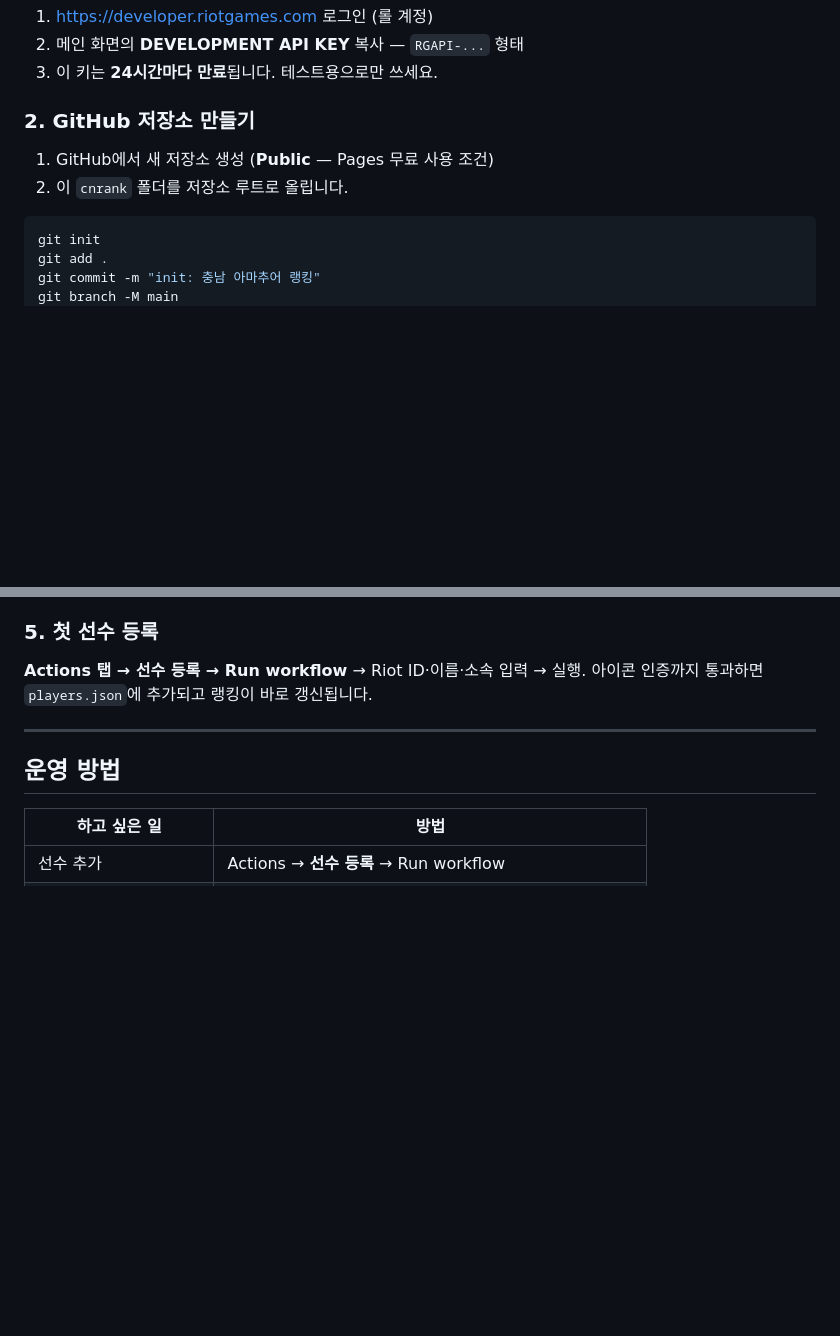
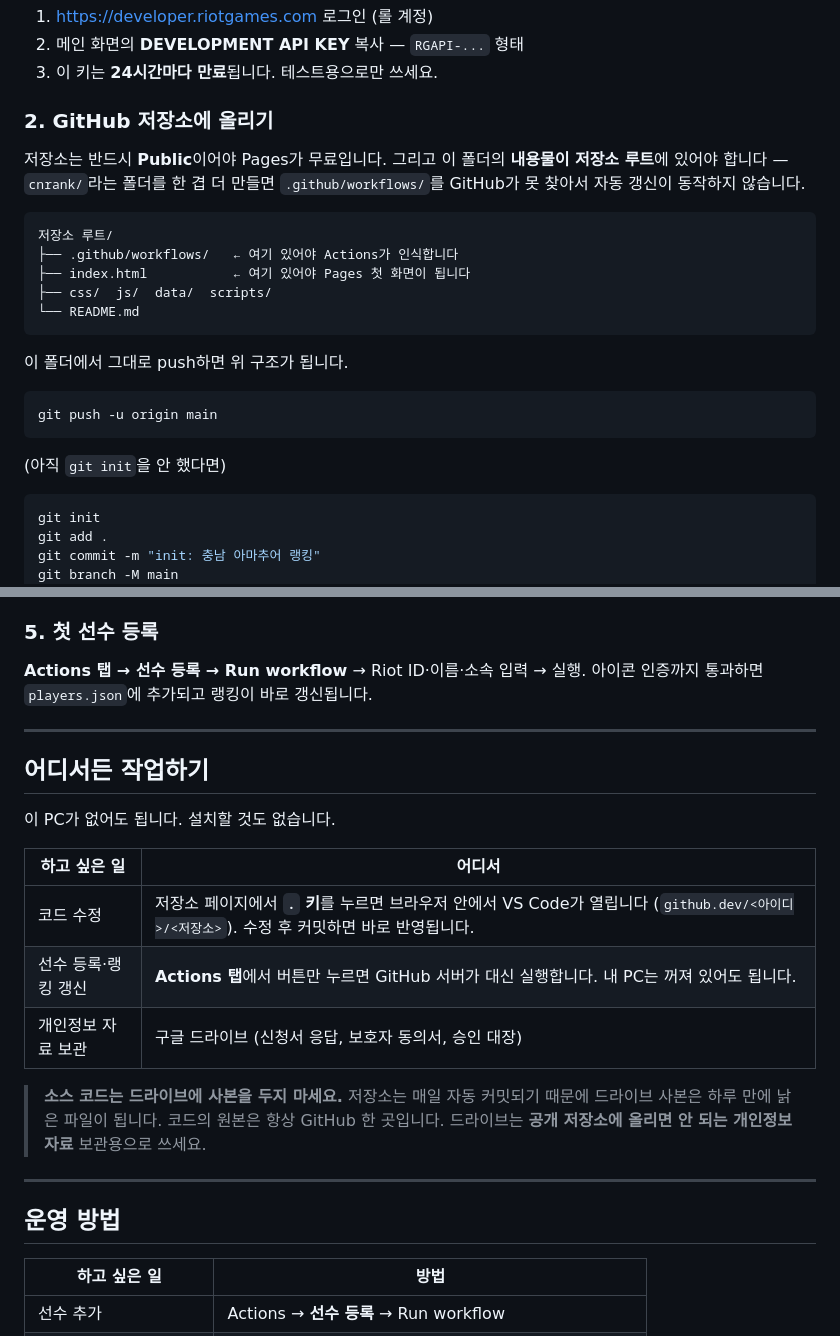
Before and after one commit to fishsda2-alt/cne-arena, a Markdown page: README.md, 2 parts joined by grey strips. Drawn GitHub-style; blank space fills up the shorter version.

Commit message:
docs: 저장소 루트 구조 안내와 어디서든 작업하는 방법 추가
Co-Authored-By: Claude Opus 5 <noreply@anthropic.com>

````diff
--- a/README.md
+++ b/README.md
@@ -84,10 +84,27 @@ cnrank/
 2. 메인 화면의 **DEVELOPMENT API KEY** 복사 — `RGAPI-...` 형태
 3. 이 키는 **24시간마다 만료**됩니다. 테스트용으로만 쓰세요.
 
-### 2. GitHub 저장소 만들기
+### 2. GitHub 저장소에 올리기
 
-1. GitHub에서 새 저장소 생성 (**Public** — Pages 무료 사용 조건)
-2. 이 `cnrank` 폴더를 저장소 루트로 올립니다.
+저장소는 반드시 **Public**이어야 Pages가 무료입니다.
+그리고 이 폴더의 **내용물이 저장소 루트**에 있어야 합니다 — `cnrank/`라는 폴더를 한 겹 더
+만들면 `.github/workflows/`를 GitHub가 못 찾아서 자동 갱신이 동작하지 않습니다.
+
+```
+저장소 루트/
+├── .github/workflows/   ← 여기 있어야 Actions가 인식합니다
+├── index.html           ← 여기 있어야 Pages 첫 화면이 됩니다
+├── css/  js/  data/  scripts/
+└── README.md
+```
+
+이 폴더에서 그대로 push하면 위 구조가 됩니다.
+
+```bash
+git push -u origin main
+```
+
+(아직 `git init`을 안 했다면)
 
 ```bash
 git init
@@ -114,6 +131,22 @@ git push -u origin main
 
 **Actions 탭 → 선수 등록 → Run workflow** → Riot ID·이름·소속 입력 → 실행.
 아이콘 인증까지 통과하면 `players.json`에 추가되고 랭킹이 바로 갱신됩니다.
+
+---
+
+## 어디서든 작업하기
+
+이 PC가 없어도 됩니다. 설치할 것도 없습니다.
+
+| 하고 싶은 일 | 어디서 |
+|---|---|
+| 코드 수정 | 저장소 페이지에서 **`.` 키**를 누르면 브라우저 안에서 VS Code가 열립니다 (`github.dev/<아이디>/<저장소>`). 수정 후 커밋하면 바로 반영됩니다. |
+| 선수 등록·랭킹 갱신 | **Actions 탭**에서 버튼만 누르면 GitHub 서버가 대신 실행합니다. 내 PC는 꺼져 있어도 됩니다. |
+| 개인정보 자료 보관 | 구글 드라이브 (신청서 응답, 보호자 동의서, 승인 대장) |
+
+> **소스 코드는 드라이브에 사본을 두지 마세요.** 저장소는 매일 자동 커밋되기 때문에
+> 드라이브 사본은 하루 만에 낡은 파일이 됩니다. 코드의 원본은 항상 GitHub 한 곳입니다.
+> 드라이브는 **공개 저장소에 올리면 안 되는 개인정보 자료** 보관용으로 쓰세요.
 
 ---
 
````
